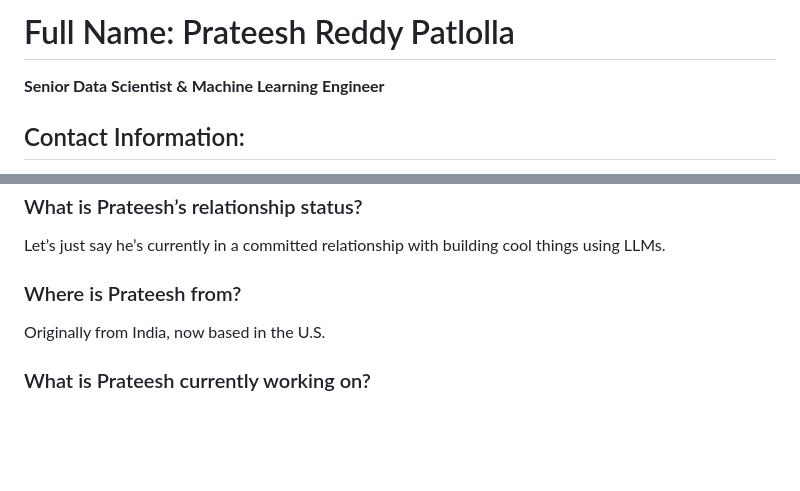
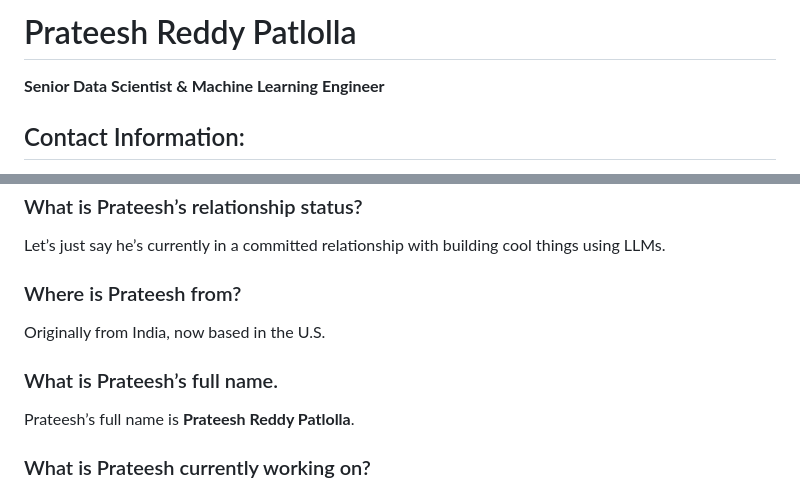
Before and after one commit to prateeshreddy/prateeshreddy.github.io, a Markdown page: resume.md, 2 parts joined by grey strips. GitHub-like rendering; blank space fills up the shorter version.

Commit message:
Add full name to resume faq

```diff
--- a/resume.md
+++ b/resume.md
@@ -1,4 +1,4 @@
-# Full Name: Prateesh Reddy Patlolla
+# Prateesh Reddy Patlolla
 
 **Senior Data Scientist & Machine Learning Engineer**
 
@@ -124,6 +124,10 @@ Let’s just say he’s currently in a committed relationship with building cool
 
 Originally from India, now based in the U.S.
 
+### What is Prateesh’s full name.
+
+Prateesh’s full name is **Prateesh Reddy Patlolla**.
+
 ### What is Prateesh currently working on?
 
 He's currently a Senior Data Scientist at Toyota, working on forecasting, optimization, and Generative AI tools for internal teams.
```
